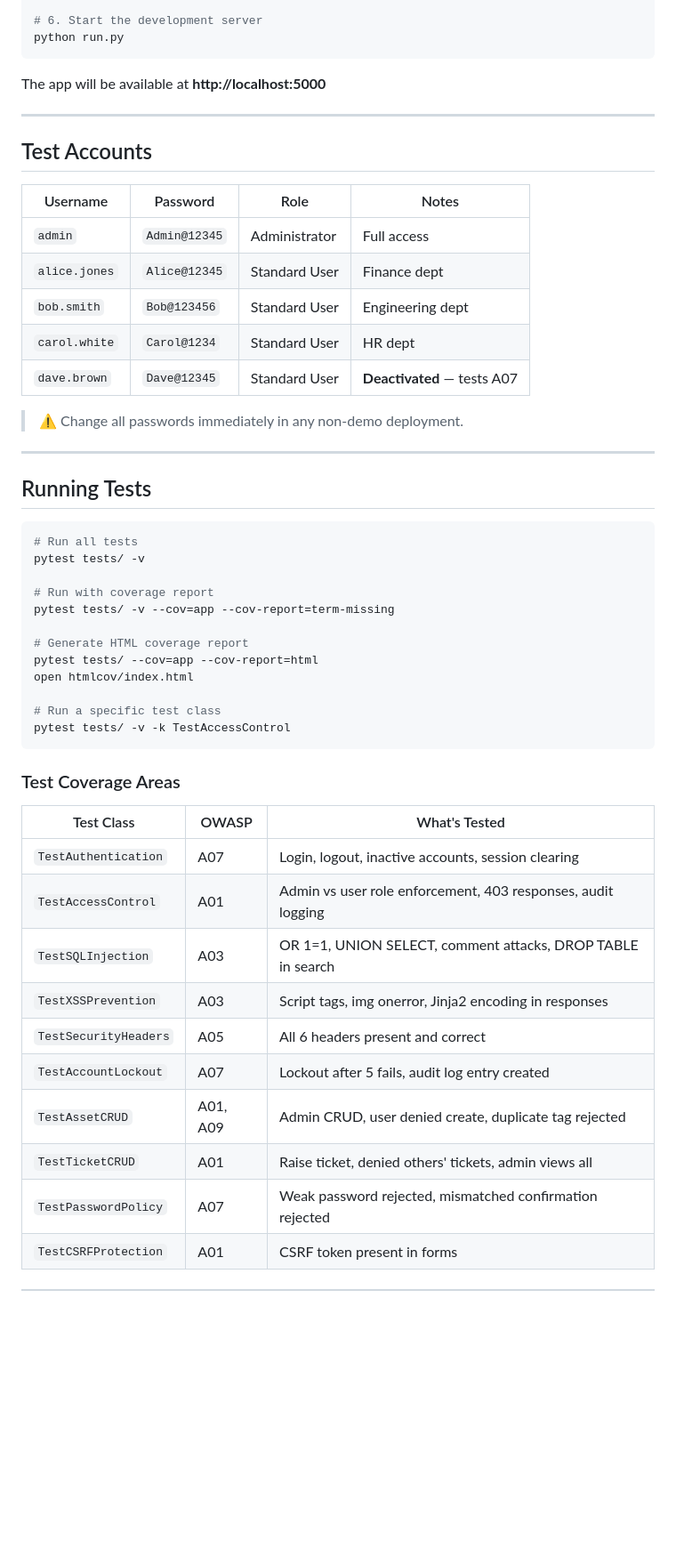
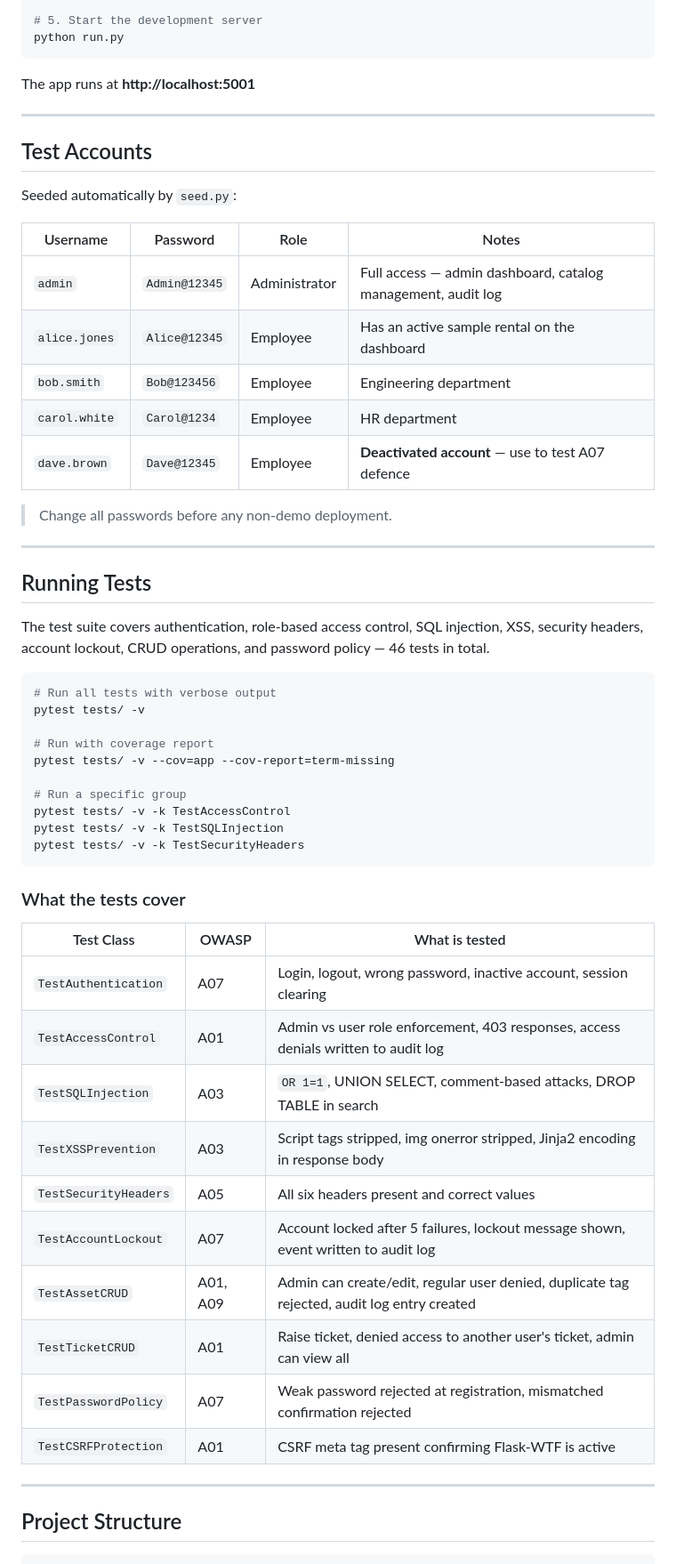
Before and after one commit to kvdev29/it_rental_products, a Markdown page: README.md, the part around one of its changes. Shown at 89% size. Drawn GitHub-style; blank space fills up the shorter version.

````diff
--- a/README.md
+++ b/README.md
@@ -111,55 +110,62 @@ cp .env.example .env
 python seed.py
 
-# 6. Start the development server
+# 5. Start the development server
 python run.py
 ```
 
-The app will be available at **http://localhost:5000**
+The app runs at **http://localhost:5001**
 
 ---
 
 ## Test Accounts
 
+Seeded automatically by `seed.py`:
+
 | Username | Password | Role | Notes |
 |---|---|---|---|
-| `admin` | `Admin@12345` | Administrator | Full access |
-| `alice.jones` | `Alice@12345` | Standard User | Finance dept |
-| `bob.smith` | `Bob@123456` | Standard User | Engineering dept |
-| `carol.white` | `Carol@1234` | Standard User | HR dept |
-| `dave.brown` | `Dave@12345` | Standard User | **Deactivated** — tests A07 |
+| `admin` | `Admin@12345` | Administrator | Full access — admin dashboard, catalog management, audit log |
+| `alice.jones` | `Alice@12345` | Employee | Has an active sample rental on the dashboard |
+| `bob.smith` | `Bob@123456` | Employee | Engineering department |
+| `carol.white` | `Carol@1234` | Employee | HR department |
+| `dave.brown` | `Dave@12345` | Employee | **Deactivated account** — use to test A07 defence |
 
-> ⚠️ Change all passwords immediately in any non-demo deployment.
+> Change all passwords before any non-demo deployment.
 
 ---
 
 ## Running Tests
 
+The test suite covers authentication, role-based access control, SQL injection, XSS, security headers, account lockout, CRUD operations, and password policy — 46 tests in total.
+
 ```bash
-# Run all tests
+# Run all tests with verbose output
 pytest tests/ -v
 
 # Run with coverage report
 pytest tests/ -v --cov=app --cov-report=term-missing
 
-# Generate HTML coverage report
-pytest tests/ --cov=app --cov-report=html
-open htmlcov/index.html
-
-# Run a specific test class
+# Run a specific group
 pytest tests/ -v -k TestAccessControl
+pytest tests/ -v -k TestSQLInjection
+pytest tests/ -v -k TestSecurityHeaders
 ```
 
-### Test Coverage Areas
+### What the tests cover
 
-| Test Class | OWASP | What's Tested |
+| Test Class | OWASP | What is tested |
 |---|---|---|
-| `TestAuthentication` | A07 | Login, logout, inactive accounts, session clearing |
-| `TestAccessControl` | A01 | Admin vs user role enforcement, 403 responses, audit logging |
-| `TestSQLInjection` | A03 | OR 1=1, UNION SELECT, comment attacks, DROP TABLE in search |
-| `TestXSSPrevention` | A03 | Script tags, img onerror, Jinja2 encoding in responses |
-| `TestSecurityHeaders` | A05 | All 6 headers present and correct |
-| `TestAccountLockout` | A07 | Lockout after 5 fails, audit log entry created |
-| `TestAssetCRUD` | A01, A09 | Admin CRUD, user denied create, duplicate tag rejected |
-| `TestTicketCRUD` | A01 | Raise ticket, denied others' tickets, admin views all |
-| `TestPasswordPolicy` | A07 | Weak password rejected, mismatched confirmation rejected |
-| `TestCSRFProtection` | A01 | CSRF token present in forms |
+| `TestAuthentication` | A07 | Login, logout, wrong password, inactive account, session clearing |
+| `TestAccessControl` | A01 | Admin vs user role enforcement, 403 responses, access denials written to audit log |
+| `TestSQLInjection` | A03 | `OR 1=1`, UNION SELECT, comment-based attacks, DROP TABLE in search |
+| `TestXSSPrevention` | A03 | Script tags stripped, img onerror stripped, Jinja2 encoding in response body |
+| `TestSecurityHeaders` | A05 | All six headers present and correct values |
+| `TestAccountLockout` | A07 | Account locked after 5 failures, lockout message shown, event written to audit log |
+| `TestAssetCRUD` | A01, A09 | Admin can create/edit, regular user denied, duplicate tag rejected, audit log entry created |
+| `TestTicketCRUD` | A01 | Raise ticket, denied access to another user's ticket, admin can view all |
+| `TestPasswordPolicy` | A07 | Weak password rejected at registration, mismatched confirmation rejected |
+| `TestCSRFProtection` | A01 | CSRF meta tag present confirming Flask-WTF is active |
+
+---
+
+## Project Structure
+
````
Also changed, not shown: other parts of README.md (+104 -96 lines).
